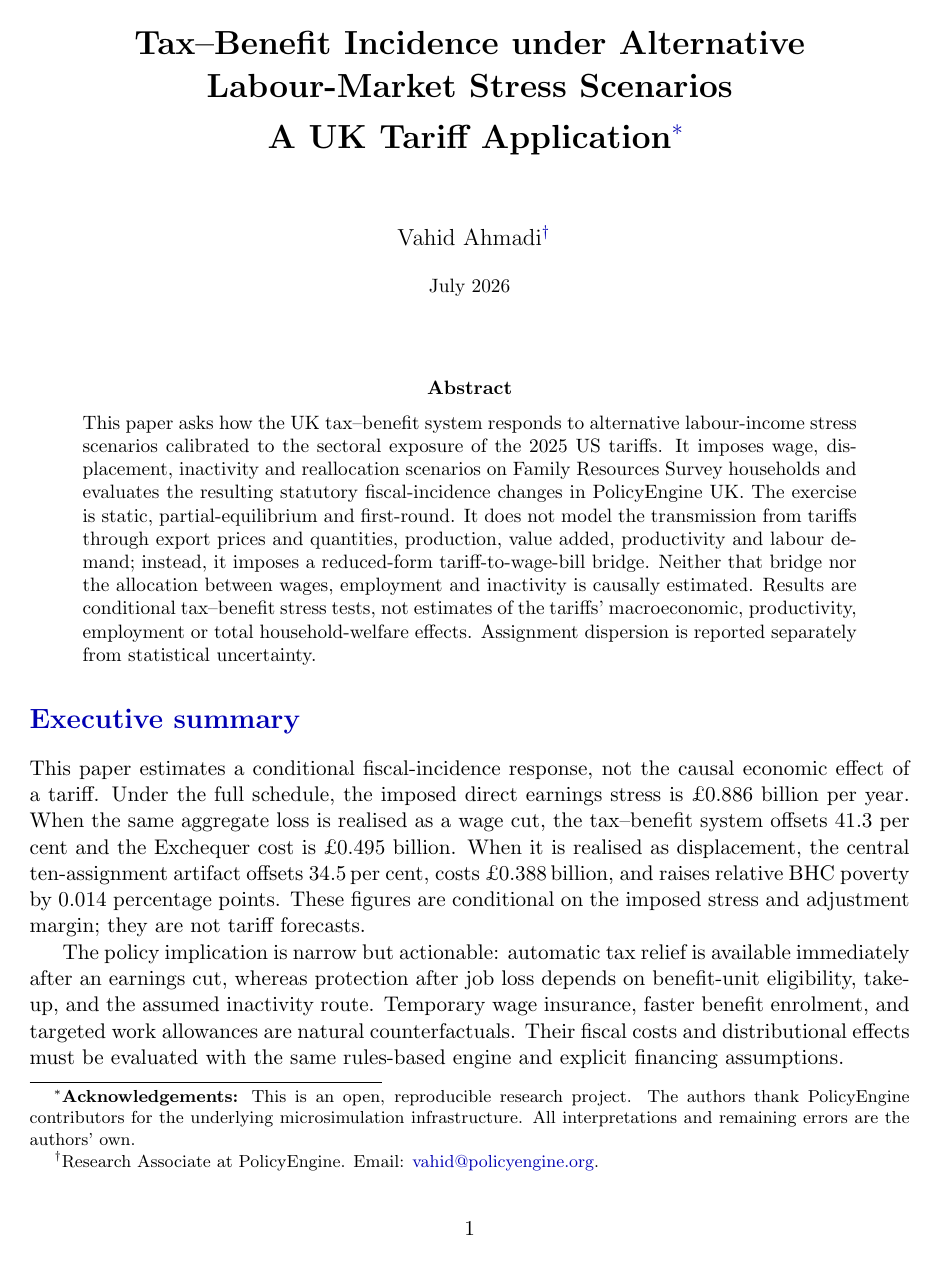
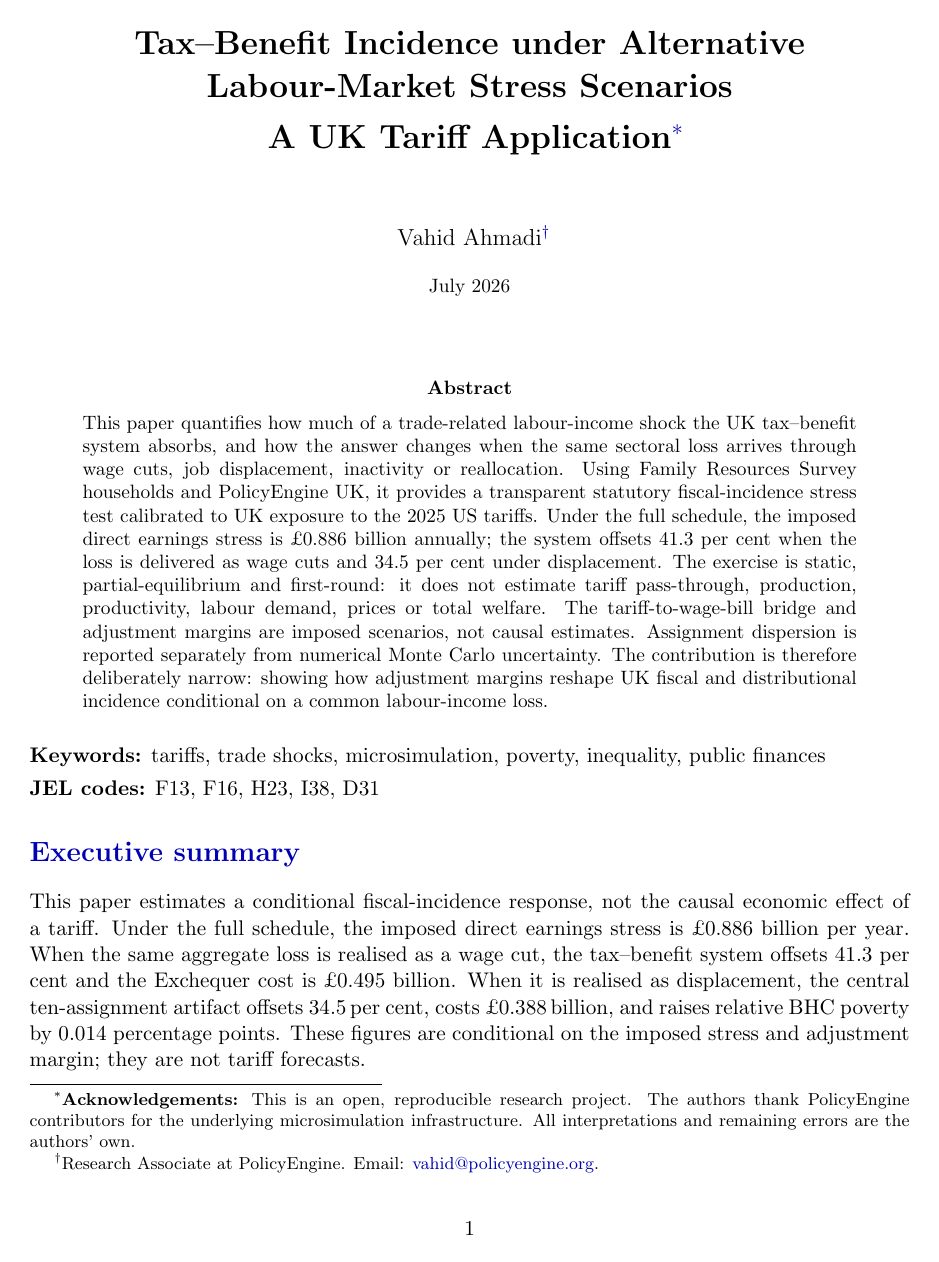
Before and after one commit to PolicyEngine/uk-trade-shock-study, a LaTeX paper (paper/main.tex): page 1 of 28. Compiled offline with pdfLaTeX.

Commit message:
Sharpen paper structure for journal submission
Merges the reordered executive summary and revised submission abstract.

```diff
--- a/paper/main.tex
+++ b/paper/main.tex
@@ -23,10 +23,8 @@
 \maketitle
 
 \begin{abstract}
-\noindent This paper asks how the UK tax--benefit system responds to alternative labour-income stress scenarios calibrated to the sectoral exposure of the 2025 US tariffs. It imposes wage, displacement, inactivity and reallocation scenarios on Family Resources Survey households and evaluates the resulting statutory fiscal-incidence changes in PolicyEngine UK. The exercise is static, partial-equilibrium and first-round. It does not model the transmission from tariffs through export prices and quantities, production, value added, productivity and labour demand; instead, it imposes a reduced-form tariff-to-wage-bill bridge. Neither that bridge nor the allocation between wages, employment and inactivity is causally estimated. Results are conditional tax--benefit stress tests, not estimates of the tariffs' macroeconomic, productivity, employment or total household-welfare effects. Assignment dispersion is reported separately from statistical uncertainty.
+\noindent This paper quantifies how much of a trade-related labour-income shock the UK tax--benefit system absorbs, and how the answer changes when the same sectoral loss arrives through wage cuts, job displacement, inactivity or reallocation. Using Family Resources Survey households and PolicyEngine UK, it provides a transparent statutory fiscal-incidence stress test calibrated to UK exposure to the 2025 US tariffs. Under the full schedule, the imposed direct earnings stress is \pounds0.886 billion annually; the system offsets 41.3 per cent when the loss is delivered as wage cuts and 34.5 per cent under displacement. The exercise is static, partial-equilibrium and first-round: it does not estimate tariff pass-through, production, productivity, labour demand, prices or total welfare. The tariff-to-wage-bill bridge and adjustment margins are imposed scenarios, not causal estimates. Assignment dispersion is reported separately from numerical Monte Carlo uncertainty. The contribution is therefore deliberately narrow: showing how adjustment margins reshape UK fiscal and distributional incidence conditional on a common labour-income loss.
 \end{abstract}
-
-\input{sections/summary}
 
 \medskip
 \noindent\textbf{Keywords:} tariffs, trade shocks, microsimulation, poverty, inequality, public finances
```
Also changed, not shown: paper/main.pdf, paper/main.tex (2 more changed lines), 1 other file.
